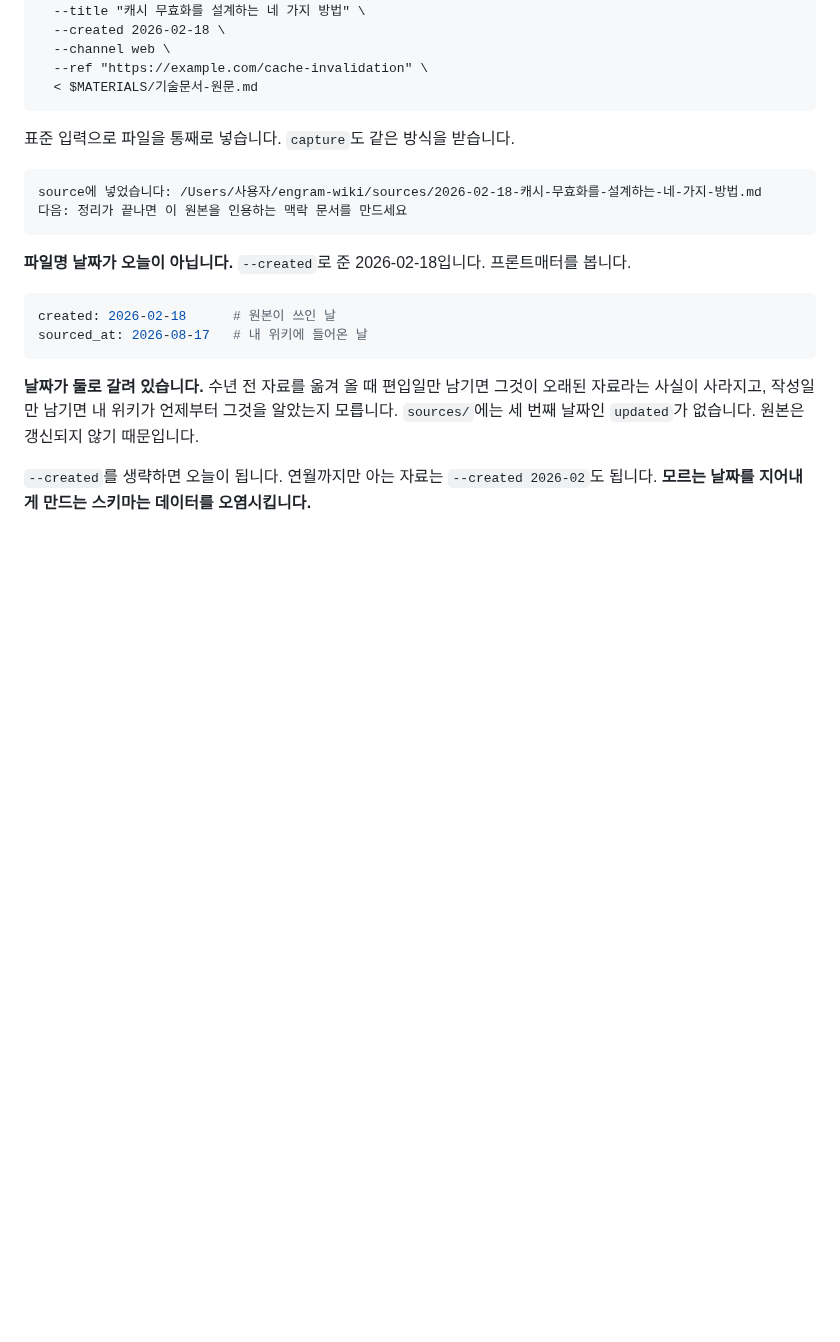
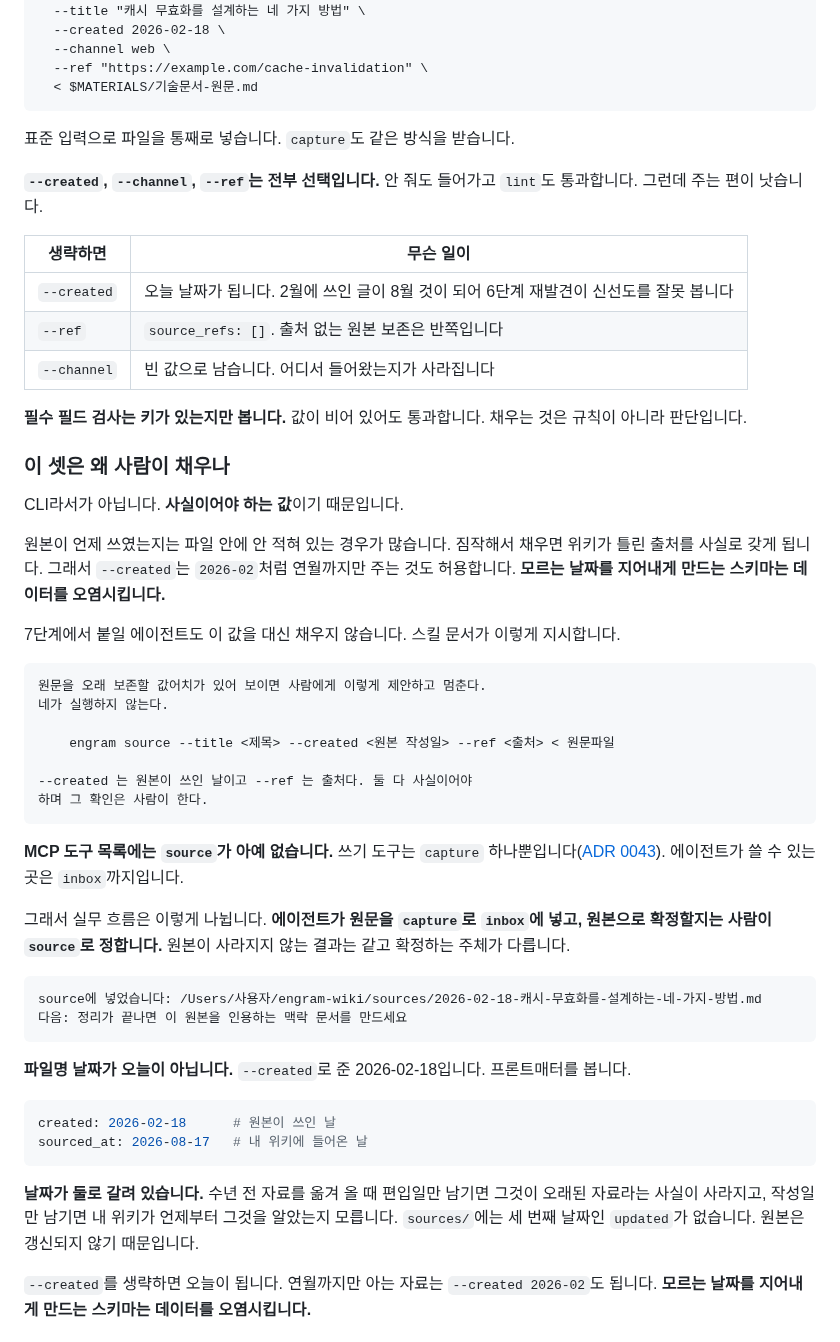
Before and after one commit to neocode24/engram, a Markdown page: docs/course/hands-on.md, the part around the change. Rendered like a GitHub page; blank space fills up the shorter version.

````diff
--- a/docs/course/hands-on.md
+++ b/docs/course/hands-on.md
@@ -680,6 +680,38 @@ engram source \
 
 표준 입력으로 파일을 통째로 넣습니다. `capture`도 같은 방식을 받습니다.
 
+**`--created`, `--channel`, `--ref`는 전부 선택입니다.** 안 줘도 들어가고 `lint`도 통과합니다. 그런데 주는 편이 낫습니다.
+
+| 생략하면 | 무슨 일이 |
+|---|---|
+| `--created` | 오늘 날짜가 됩니다. 2월에 쓰인 글이 8월 것이 되어 6단계 재발견이 신선도를 잘못 봅니다 |
+| `--ref` | `source_refs: []`. 출처 없는 원본 보존은 반쪽입니다 |
+| `--channel` | 빈 값으로 남습니다. 어디서 들어왔는지가 사라집니다 |
+
+**필수 필드 검사는 키가 있는지만 봅니다.** 값이 비어 있어도 통과합니다. 채우는 것은 규칙이 아니라 판단입니다.
+
+### 이 셋은 왜 사람이 채우나
+
+CLI라서가 아닙니다. **사실이어야 하는 값**이기 때문입니다.
+
+원본이 언제 쓰였는지는 파일 안에 안 적혀 있는 경우가 많습니다. 짐작해서 채우면 위키가 틀린 출처를 사실로 갖게 됩니다. 그래서 `--created`는 `2026-02`처럼 연월까지만 주는 것도 허용합니다. **모르는 날짜를 지어내게 만드는 스키마는 데이터를 오염시킵니다.**
+
+7단계에서 붙일 에이전트도 이 값을 대신 채우지 않습니다. 스킬 문서가 이렇게 지시합니다.
+
+```
+원문을 오래 보존할 값어치가 있어 보이면 사람에게 이렇게 제안하고 멈춘다.
+네가 실행하지 않는다.
+
+    engram source --title <제목> --created <원본 작성일> --ref <출처> < 원문파일
+
+--created 는 원본이 쓰인 날이고 --ref 는 출처다. 둘 다 사실이어야
+하며 그 확인은 사람이 한다.
+```
+
+**MCP 도구 목록에는 `source`가 아예 없습니다.** 쓰기 도구는 `capture` 하나뿐입니다([ADR 0043](../decisions/0043-mcp-exposes-one-write-tool-and-omits-promote.md)). 에이전트가 쓸 수 있는 곳은 `inbox`까지입니다.
+
+그래서 실무 흐름은 이렇게 나뉩니다. **에이전트가 원문을 `capture`로 `inbox`에 넣고, 원본으로 확정할지는 사람이 `source`로 정합니다.** 원본이 사라지지 않는 결과는 같고 확정하는 주체가 다릅니다.
+
 ```
 source에 넣었습니다: /Users/사용자/engram-wiki/sources/2026-02-18-캐시-무효화를-설계하는-네-가지-방법.md
 다음: 정리가 끝나면 이 원본을 인용하는 맥락 문서를 만드세요
````
Also changed, not shown: docs/spec-map.md (+6 -0 lines), internal/skills/SKILL.md (+22 -16 lines).
